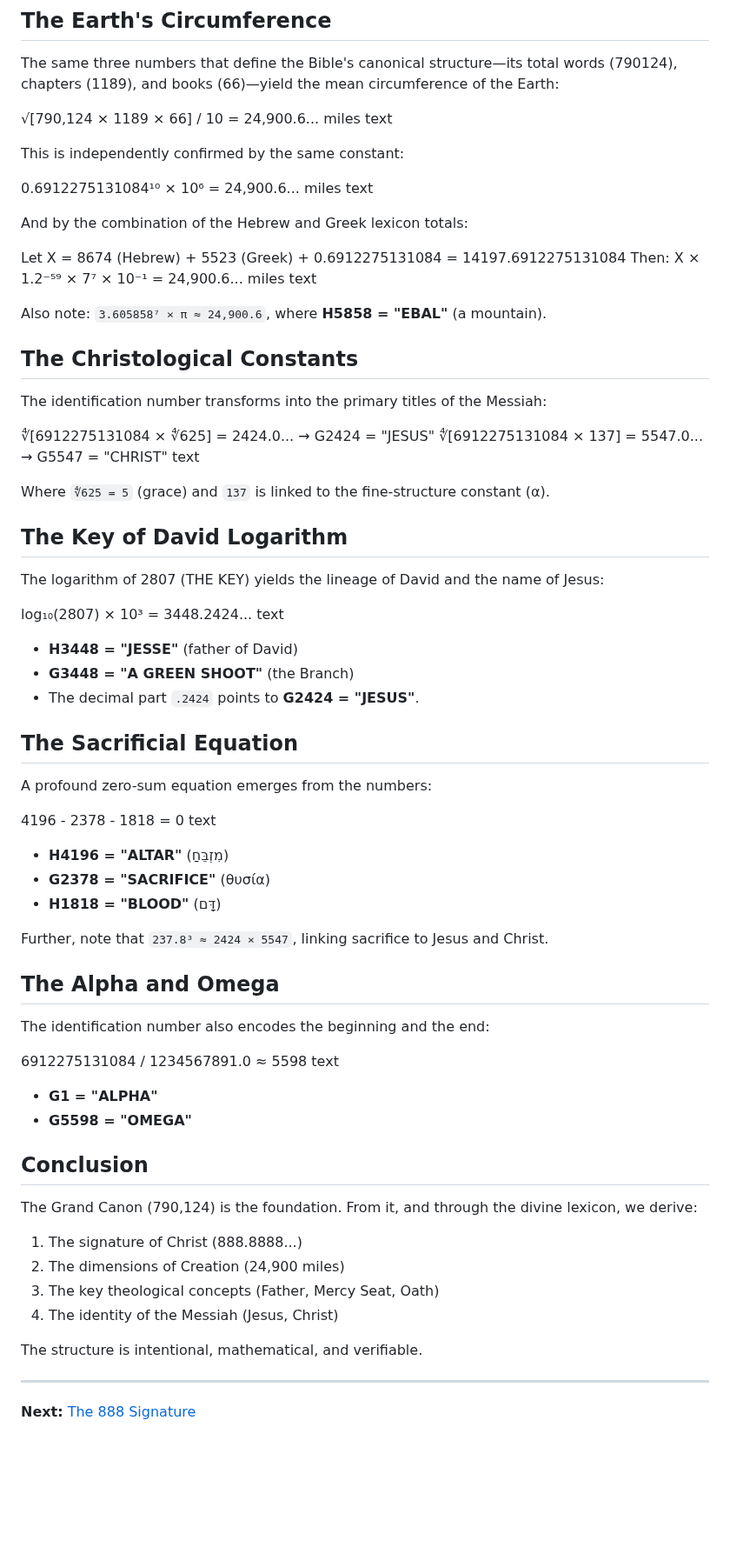
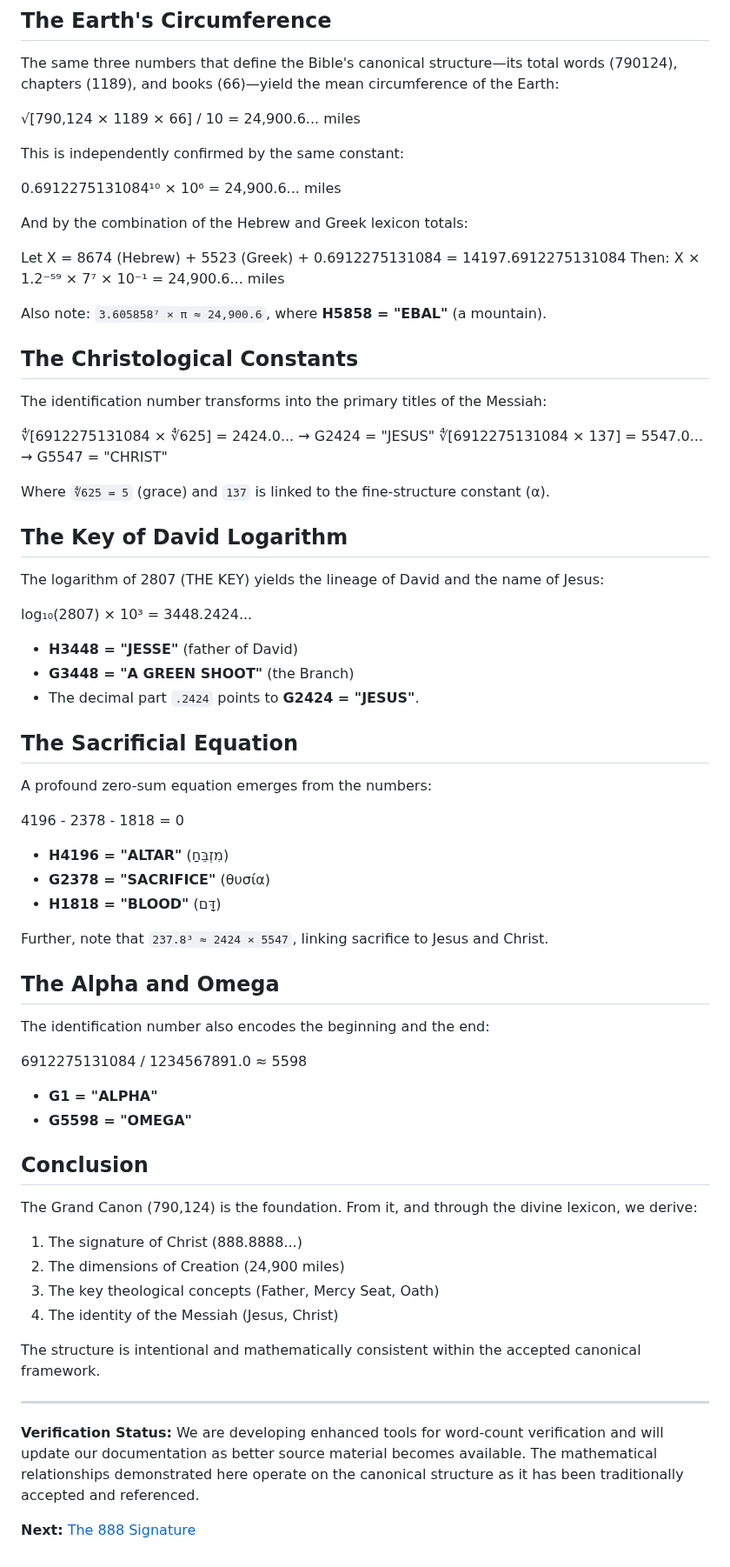
Before and after one commit to 2G7GE55U4/Key-of-David, a Markdown page: 01-THE-KEY/01-The-Grand-Canon.md, the part around one of its changes. Shown at 87% size. Drawn GitHub-style; blank space fills up the shorter version.

```diff
--- a/01-THE-KEY/01-The-Grand-Canon.md
+++ b/01-THE-KEY/01-The-Grand-Canon.md
@@ -105,21 +94,15 @@ text
 The same three numbers that define the Bible's canonical structure—its total words (790124), chapters (1189), and books (66)—yield the mean circumference of the Earth:
 
 √[790,124 × 1189 × 66] / 10 = 24,900.6... miles
-text
-
 
 This is independently confirmed by the same constant:
 
 0.6912275131084¹⁰ × 10⁶ = 24,900.6... miles
-text
-
 
 And by the combination of the Hebrew and Greek lexicon totals:
 
 Let X = 8674 (Hebrew) + 5523 (Greek) + 0.6912275131084 = 14197.6912275131084
 Then: X × 1.2⁻⁵⁹ × 7⁷ × 10⁻¹ = 24,900.6... miles
-text
-
 
 Also note: `3.605858⁷ × π ≈ 24,900.6`, where **H5858 = "EBAL"** (a mountain).
 
@@ -129,8 +112,6 @@ The identification number transforms into the primary titles of the Messiah:
 
 ∜[6912275131084 × ∜625] = 2424.0... → G2424 = "JESUS"
 ∜[6912275131084 × 137] = 5547.0... → G5547 = "CHRIST"
-text
-
 
 Where `∜625 = 5` (grace) and `137` is linked to the fine-structure constant (α).
 
@@ -139,8 +120,6 @@ Where `∜625 = 5` (grace) and `137` is linked to the fine-structure constant (
 The logarithm of 2807 (THE KEY) yields the lineage of David and the name of Jesus:
 
 log₁₀(2807) × 10³ = 3448.2424...
-text
-
 
 *   **H3448 = "JESSE"** (father of David)
 *   **G3448 = "A GREEN SHOOT"** (the Branch)
@@ -151,8 +130,6 @@ text
 A profound zero-sum equation emerges from the numbers:
 
 4196 - 2378 - 1818 = 0
-text
-
 
 *   **H4196 = "ALTAR"** (מִזְבֵּחַ)
 *   **G2378 = "SACRIFICE"** (θυσία)
@@ -165,8 +142,6 @@ Further, note that `237.8³ ≈ 2424 × 5547`, linking sacrifice to Jesus and Ch
 The identification number also encodes the beginning and the end:
 
 6912275131084 / 1234567891.0 ≈ 5598
-text
-
 
 *   **G1 = "ALPHA"**
 *   **G5598 = "OMEGA"**
@@ -179,8 +154,10 @@ The Grand Canon (790,124) is the foundation. From it, and through the divine lex
 3.  The key theological concepts (Father, Mercy Seat, Oath)
 4.  The identity of the Messiah (Jesus, Christ)
 
-The structure is intentional, mathematical, and verifiable.
+The structure is intentional and mathematically consistent within the accepted canonical framework.
 
 ---
 
+**Verification Status:** We are developing enhanced tools for word-count verification and will update our documentation as better source material becomes available. The mathematical relationships demonstrated here operate on the canonical structure as it has been traditionally accepted and referenced.
+
 **Next:** [The 888 Signature](../02-The-Signature-888.md)
```
Also changed, not shown: other parts of 01-THE-KEY/01-The-Grand-Canon.md (+6 -17 lines).
